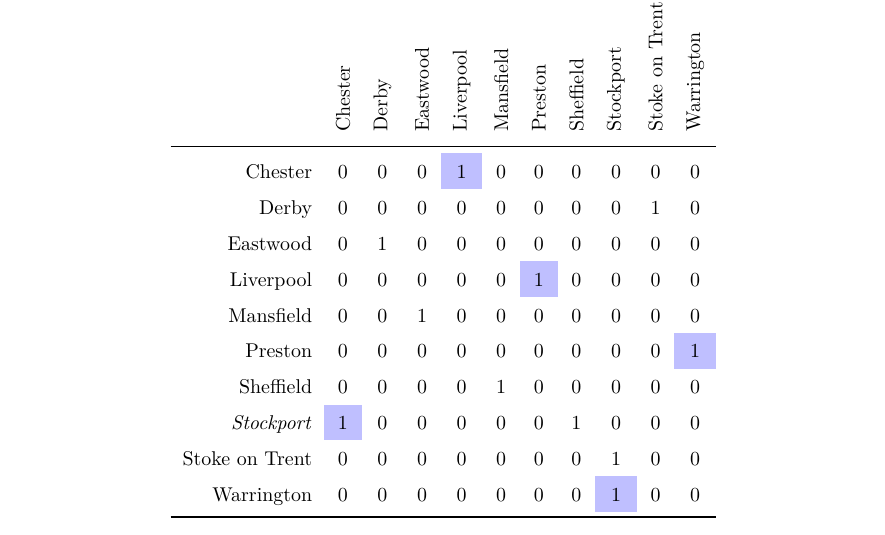
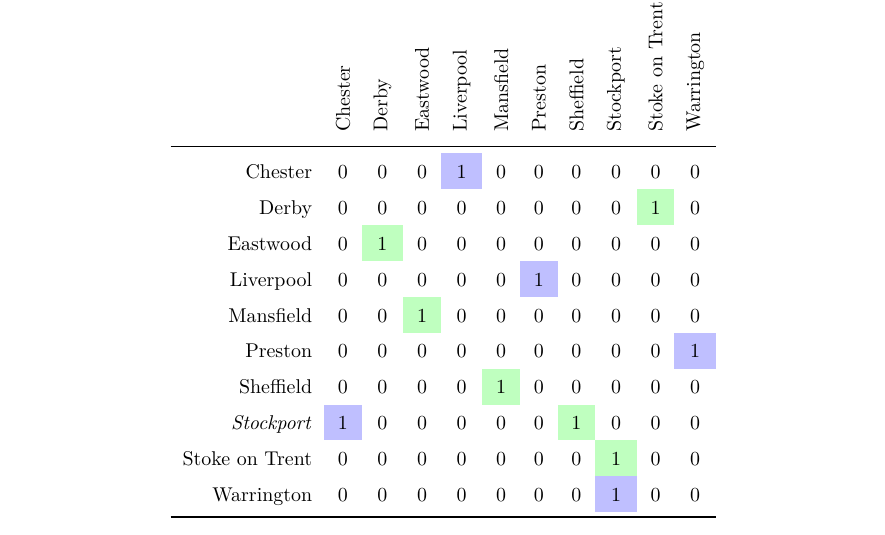
Before and after one commit to ilario-pierbattista/ro2-project, a LaTeX thesis (thesis/index.tex, which reads thesis/solutions.tex): part of page 32 of 44, cut so that both start at the same text. Compiled offline with pdfLaTeX.

Commit message:
higlight

```diff
--- a/thesis/solutions.tex
+++ b/thesis/solutions.tex
@@ -142,14 +142,14 @@
 		\midrule
 
 		Chester & 0 & 0 & 0 & \cellcolor{blue!25}1 & 0 & 0 & 0 & 0 & 0 & 0 \\
-		Derby & 0 & 0 & 0 & 0 & 0 & 0 & 0 & 0 & 1 & 0 \\
-		Eastwood & 0 & 1 & 0 & 0 & 0 & 0 & 0 & 0 & 0 & 0 \\
+		Derby & 0 & 0 & 0 & 0 & 0 & 0 & 0 & 0 & \cellcolor{green!25}1 & 0 \\
+		Eastwood & 0 & \cellcolor{green!25}1 & 0 & 0 & 0 & 0 & 0 & 0 & 0 & 0 \\
 		Liverpool & 0 & 0 & 0 & 0 & 0 & \cellcolor{blue!25}1 & 0 & 0 & 0 & 0 \\
-		Mansfield & 0 & 0 & 1 & 0 & 0 & 0 & 0 & 0 & 0 & 0 \\
+		Mansfield & 0 & 0 & \cellcolor{green!25}1 & 0 & 0 & 0 & 0 & 0 & 0 & 0 \\
 		Preston & 0 & 0 & 0 & 0 & 0 & 0 & 0 & 0 & 0 & \cellcolor{blue!25}1 \\
-		Sheffield & 0 & 0 & 0 & 0 & 1 & 0 & 0 & 0 & 0 & 0 \\
-		\emph{Stockport} & \cellcolor{blue!25}1 & 0 & 0 & 0 & 0 & 0 & 1 & 0 & 0 & 0 \\
-		Stoke on Trent & 0 & 0 & 0 & 0 & 0 & 0 & 0 & 1 & 0 & 0 \\
+		Sheffield & 0 & 0 & 0 & 0 & \cellcolor{green!25}1 & 0 & 0 & 0 & 0 & 0 \\
+		\emph{Stockport} & \cellcolor{blue!25}1 & 0 & 0 & 0 & 0 & 0 & \cellcolor{green!25}1 & 0 & 0 & 0 \\
+		Stoke on Trent & 0 & 0 & 0 & 0 & 0 & 0 & 0 & \cellcolor{green!25}1 & 0 & 0 \\
 		Warrington & 0 & 0 & 0 & 0 & 0 & 0 & 0 & \cellcolor{blue!25}1 & 0 & 0 \\
 
 		\bottomrule
```
